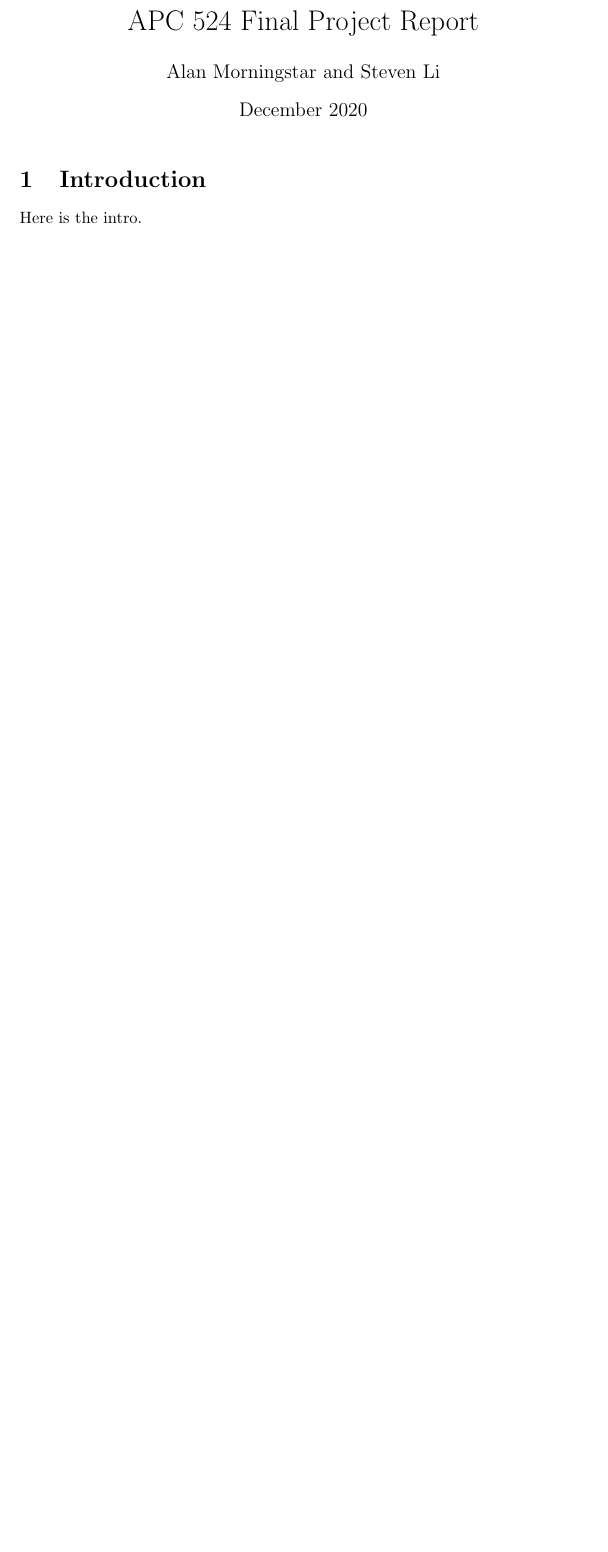
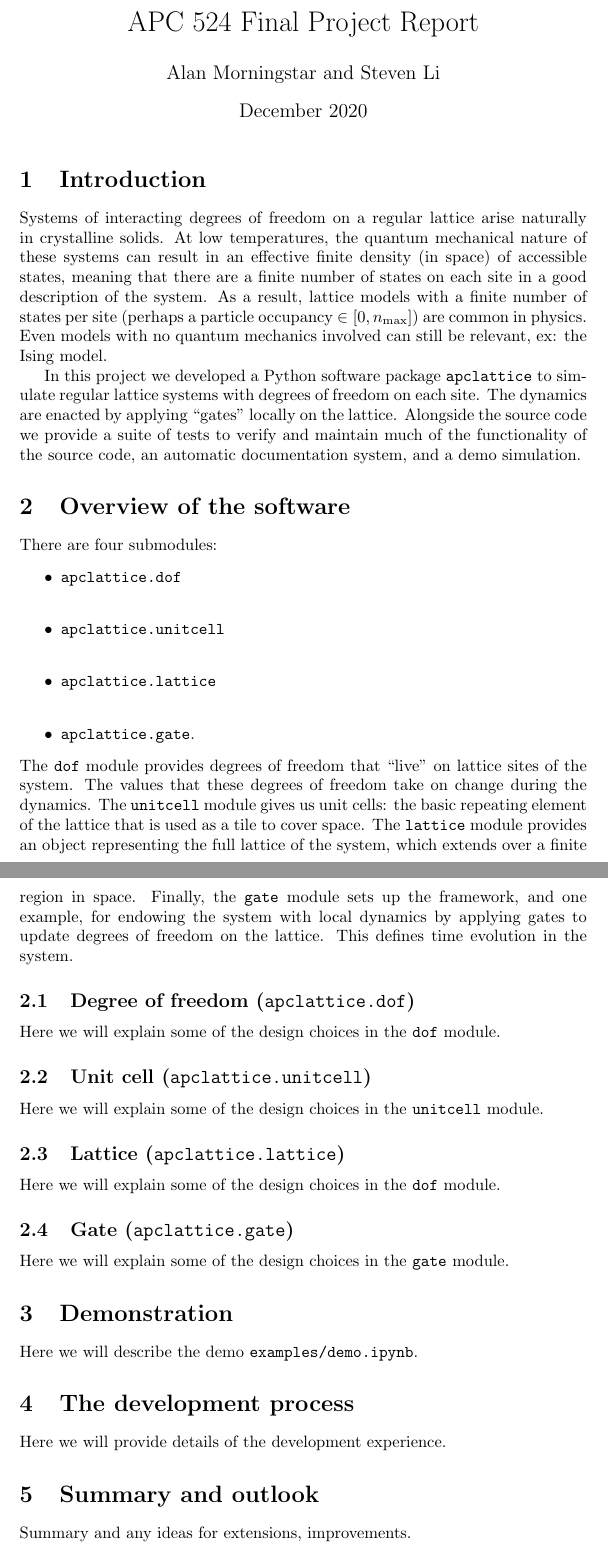
Before and after one commit to aormorningstar/apclattice, a LaTeX document (report/report.tex): part of the page before the commit and two parts of pages 1 and 2 of 2 after it, the two joined at a grey line, cut so that both start at the same text, the shorter picture padded with empty space. Compiled offline with pdfLaTeX.

Commit message:
Intro to report. Layout of sections we need to write.

```diff
--- a/report/report.tex
+++ b/report/report.tex
@@ -2,7 +2,6 @@
 \usepackage{graphicx}
 \usepackage{amsfonts}
 \usepackage{tabularx}
-\usepackage{pythonhighlight}
 
 \title{APC 524 Final Project Report}
 \author{Alan Morningstar and Steven Li}
@@ -13,6 +12,40 @@
 \maketitle
 
 \section{Introduction}
-Here is the intro.
+
+Systems of interacting degrees of freedom on a regular lattice arise naturally in crystalline solids. At low temperatures, the quantum mechanical nature of these systems can result in an effective finite density (in space) of accessible states, meaning that there are a finite number of states on each site in a good description of the system. As a result, lattice models with a finite number of states per site (perhaps a particle occupancy $\in [0, n_\mathrm{max}]$) are common in physics. Even models with no quantum mechanics involved can still be relevant, ex: the Ising model.
+
+In this project we developed a Python software package $\texttt{apclattice}$ to simulate regular lattice systems with degrees of freedom on each site. The dynamics are enacted by applying ``gates" locally on the lattice. Alongside the source code we provide a suite of tests to verify and maintain much of the functionality of the source code, an automatic documentation system, and a demo simulation.
+
+\section{Overview of the software}
+There are four submodules:
+\begin{itemize}
+    \item $\texttt{apclattice.dof}$\\
+    \item $\texttt{apclattice.unitcell}$\\
+    \item $\texttt{apclattice.lattice}$\\
+    \item $\texttt{apclattice.gate}$.
+\end{itemize}
+The $\texttt{dof}$ module provides degrees of freedom that ``live" on lattice sites of the system. The values that these degrees of freedom take on change during the dynamics. The $\texttt{unitcell}$ module gives us unit cells: the basic repeating element of the lattice that is used as a tile to cover space. The $\texttt{lattice}$ module provides an object representing the full lattice of the system, which extends over a finite region in space. Finally, the $\texttt{gate}$ module sets up the framework, and one example, for endowing the system with local dynamics by applying gates to update degrees of freedom on the lattice. This defines time evolution in the system.
+
+\subsection{Degree of freedom ($\texttt{apclattice.dof}$)}
+Here we will explain some of the design choices in the $\texttt{dof}$ module.
+
+\subsection{Unit cell ($\texttt{apclattice.unitcell}$)}
+Here we will explain some of the design choices in the $\texttt{unitcell}$ module.
+
+\subsection{Lattice ($\texttt{apclattice.lattice}$)}
+Here we will explain some of the design choices in the $\texttt{dof}$ module.
+
+\subsection{Gate ($\texttt{apclattice.gate}$)}
+Here we will explain some of the design choices in the $\texttt{gate}$ module.
+
+\section{Demonstration}
+Here we will describe the demo $\texttt{examples/demo.ipynb}$.
+
+\section{The development process}
+Here we will provide details of the development experience.
+
+\section{Summary and outlook}
+Summary and any ideas for extensions, improvements.
 
 \end{document}
```
